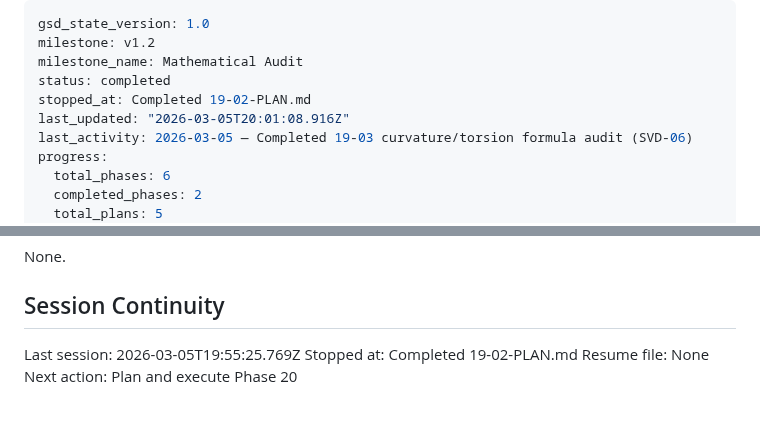
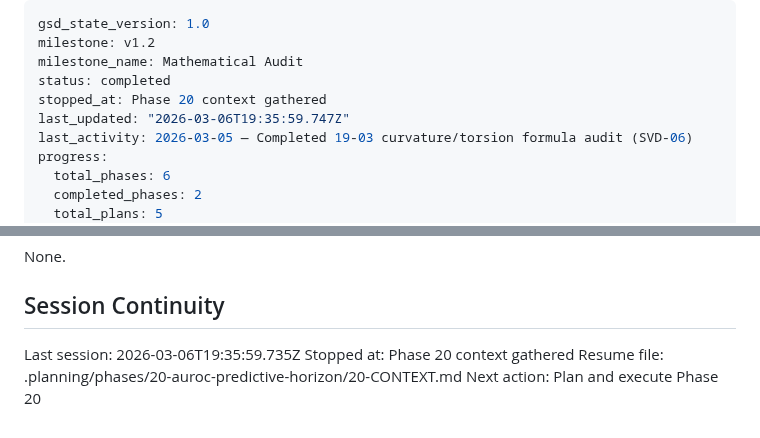
Before and after one commit to ParkerWilliams/dcsbm-transformer, a Markdown page: .planning/STATE.md, 2 parts joined by grey strips. Rendered like a GitHub page.

Commit message:
docs(state): record phase 20 context session

```diff
--- a/.planning/STATE.md
+++ b/.planning/STATE.md
@@ -3,8 +3,8 @@ gsd_state_version: 1.0
 milestone: v1.2
 milestone_name: Mathematical Audit
 status: completed
-stopped_at: Completed 19-02-PLAN.md
-last_updated: "2026-03-05T20:01:08.916Z"
+stopped_at: Phase 20 context gathered
+last_updated: "2026-03-06T19:35:59.747Z"
 last_activity: 2026-03-05 — Completed 19-03 curvature/torsion formula audit (SVD-06)
 progress:
   total_phases: 6
@@ -89,7 +89,7 @@ None.
 
 ## Session Continuity
 
-Last session: 2026-03-05T19:55:25.769Z
-Stopped at: Completed 19-02-PLAN.md
-Resume file: None
+Last session: 2026-03-06T19:35:59.735Z
+Stopped at: Phase 20 context gathered
+Resume file: .planning/phases/20-auroc-predictive-horizon/20-CONTEXT.md
 Next action: Plan and execute Phase 20
```
